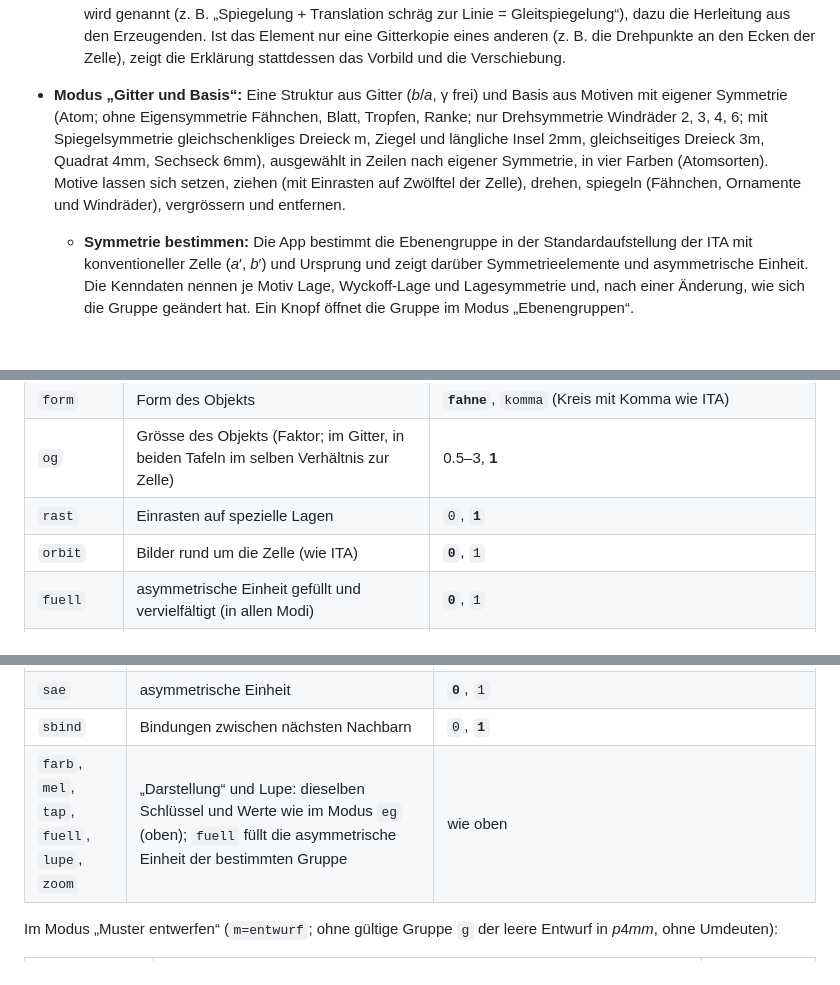
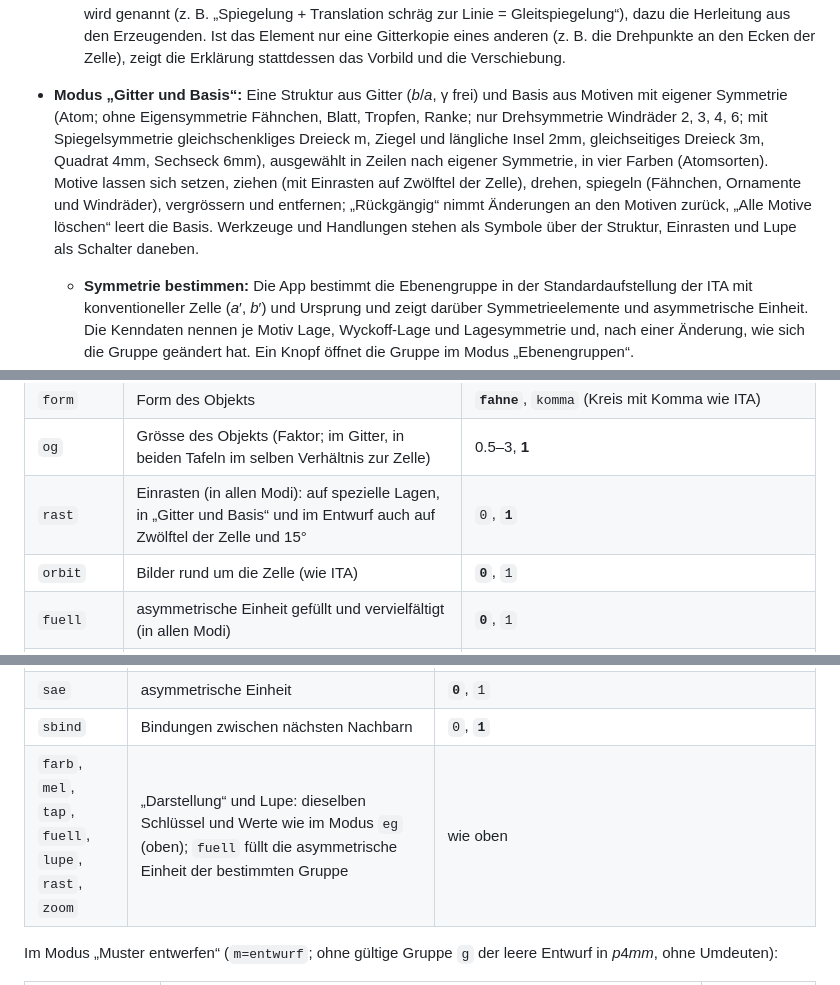
Before and after one commit to manganite/plane-groups, a Markdown page: README.md, 3 parts joined by grey strips. Drawn GitHub-style; blank space fills up the shorter version.

```diff
--- a/README.md
+++ b/README.md
@@ -27,7 +27,7 @@ Teil einer Familie von Lern-Apps mit gemeinsamer Grundlage: [crystallography-com
   - **Aufbau aus Erzeugenden:** Die Symmetrieelemente erscheinen Schritt für Schritt. Zuerst kommen die Erzeugenden nach ITA („Generators selected“), dann, was aus ihren Verknüpfungen mit den Gittertranslationen folgt. Neue Elemente sind hervorgehoben.
   - **„Herkunft der Elemente“** (Schalter im Abschnitt „Aufbau aus Erzeugenden“): Ein Element antippen zeigt, aus welchen zwei Operationen es folgt (*C* = *A* ∘ *B*). Das Fähnchen läuft die Schritte ab, die passende Regel wird genannt (z. B. „Spiegelung + Translation schräg zur Linie = Gleitspiegelung“), dazu die Herleitung aus den Erzeugenden. Ist das Element nur eine Gitterkopie eines anderen (z. B. die Drehpunkte an den Ecken der Zelle), zeigt die Erklärung stattdessen das Vorbild und die Verschiebung.
 
-- **Modus „Gitter und Basis“:** Eine Struktur aus Gitter (*b*/*a*, γ frei) und Basis aus Motiven mit eigener Symmetrie (Atom; ohne Eigensymmetrie Fähnchen, Blatt, Tropfen, Ranke; nur Drehsymmetrie Windräder 2, 3, 4, 6; mit Spiegelsymmetrie gleichschenkliges Dreieck m, Ziegel und längliche Insel 2mm, gleichseitiges Dreieck 3m, Quadrat 4mm, Sechseck 6mm), ausgewählt in Zeilen nach eigener Symmetrie, in vier Farben (Atomsorten). Motive lassen sich setzen, ziehen (mit Einrasten auf Zwölftel der Zelle), drehen, spiegeln (Fähnchen, Ornamente und Windräder), vergrössern und entfernen.
+- **Modus „Gitter und Basis“:** Eine Struktur aus Gitter (*b*/*a*, γ frei) und Basis aus Motiven mit eigener Symmetrie (Atom; ohne Eigensymmetrie Fähnchen, Blatt, Tropfen, Ranke; nur Drehsymmetrie Windräder 2, 3, 4, 6; mit Spiegelsymmetrie gleichschenkliges Dreieck m, Ziegel und längliche Insel 2mm, gleichseitiges Dreieck 3m, Quadrat 4mm, Sechseck 6mm), ausgewählt in Zeilen nach eigener Symmetrie, in vier Farben (Atomsorten). Motive lassen sich setzen, ziehen (mit Einrasten auf Zwölftel der Zelle), drehen, spiegeln (Fähnchen, Ornamente und Windräder), vergrössern und entfernen; „Rückgängig“ nimmt Änderungen an den Motiven zurück, „Alle Motive löschen“ leert die Basis. Werkzeuge und Handlungen stehen als Symbole über der Struktur, Einrasten und Lupe als Schalter daneben.
   - **Symmetrie bestimmen:** Die App bestimmt die Ebenengruppe in der Standardaufstellung der ITA mit konventioneller Zelle (*a*′, *b*′) und Ursprung und zeigt darüber Symmetrieelemente und asymmetrische Einheit. Die Kenndaten nennen je Motiv Lage, Wyckoff-Lage und Lagesymmetrie und, nach einer Änderung, wie sich die Gruppe geändert hat. Ein Knopf öffnet die Gruppe im Modus „Ebenengruppen“.
   - **Vorgaben:** die fünf Bravais-Gitter; ein Dreiecksbeispiel in drei Stufen (pm → cm → p2mg); 2D-Materialien in Draufsicht (Graphen, h-BN, MoS₂ 1H, Kagome, Lieb-Gitter); die Archimedischen Parkettierungen 4.8.8, 3.4.6.4, 3.3.4.3.4 und 3.3.3.3.6 (chiral); Mauerwerk und Pflaster aus Ziegeln 2 : 1 (ohne Versatz, Läuferverband, um ein Drittel versetzt, Fischgrät- und Flechtverband); künstliches Spin-Eis (square, kagome, pinwheel). Bindungen zwischen nächsten Nachbarn wahlweise.
 
@@ -94,7 +94,7 @@ Der Zustand steht lesbar in der Adresse, z. B. `#m=eg&g=p4gm&x=0.12&y=0.31`. Ges
 | `zellen` | Zellen im Symmetriegerüst | **`1`**, `2` (2 × 2) |
 | `form` | Form des Objekts | **`fahne`**, `komma` (Kreis mit Komma wie ITA) |
 | `og` | Grösse des Objekts (Faktor; im Gitter, in beiden Tafeln im selben Verhältnis zur Zelle) | 0.5–3, **1** |
-| `rast` | Einrasten auf spezielle Lagen | `0`, **`1`** |
+| `rast` | Einrasten (in allen Modi): auf spezielle Lagen, in „Gitter und Basis“ und im Entwurf auch auf Zwölftel der Zelle und 15° | `0`, **`1`** |
 | `orbit` | Bilder rund um die Zelle (wie ITA) | **`0`**, `1` |
 | `fuell` | asymmetrische Einheit gefüllt und vervielfältigt (in allen Modi) | **`0`**, `1` |
 | `farb` | nach Blickrichtung färben (in allen Modi) | `0`, **`1`** |
@@ -121,7 +121,7 @@ Im Modus „Gitter und Basis“ (`m=struktur`):
 | `szelle` | konventionelle Zelle | `0`, **`1`** |
 | `sae` | asymmetrische Einheit | **`0`**, `1` |
 | `sbind` | Bindungen zwischen nächsten Nachbarn | `0`, **`1`** |
-| `farb`, `mel`, `tap`, `fuell`, `lupe`, `zoom` | „Darstellung“ und Lupe: dieselben Schlüssel und Werte wie im Modus `eg` (oben); `fuell` füllt die asymmetrische Einheit der bestimmten Gruppe | wie oben |
+| `farb`, `mel`, `tap`, `fuell`, `lupe`, `rast`, `zoom` | „Darstellung“ und Lupe: dieselben Schlüssel und Werte wie im Modus `eg` (oben); `fuell` füllt die asymmetrische Einheit der bestimmten Gruppe | wie oben |
 
 Im Modus „Muster entwerfen“ (`m=entwurf`; ohne gültige Gruppe `g` der leere Entwurf in *p*4*mm*, ohne Umdeuten):
 
```
Also changed, not shown: other parts of README.md (+2 -2 lines), CHANGELOG.md (+9 -0 lines), CLAUDE.md (+30 -8 lines), hilfe/einstieg-eg-1.png, hilfe/einstieg-eg-2.png, hilfe/einstieg-entwurf-1.png, hilfe/einstieg-entwurf-2.png, hilfe/einstieg-struktur-2.png, 8 other files.
